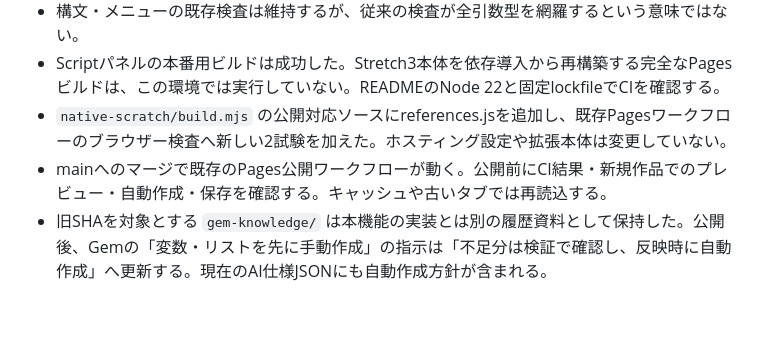
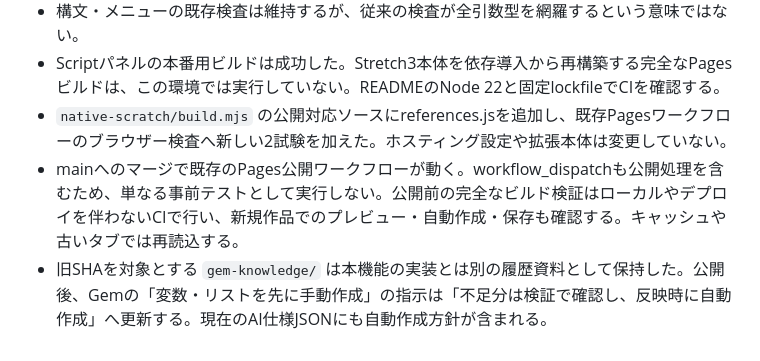
Before and after one commit to playa2021git/block2script, a Markdown page: docs/AUTO_CREATE_VARIABLES.md, the part around the change. Rendered like a GitHub page; blank space fills up the shorter version.

Commit message:
Document that manual Pages workflow execution also deploys

```diff
--- a/docs/AUTO_CREATE_VARIABLES.md
+++ b/docs/AUTO_CREATE_VARIABLES.md
@@ -92,5 +92,5 @@ VMのコンパクトな.sb3変数レポーターはtopLevel:falseを省略する
 - 構文・メニューの既存検査は維持するが、従来の検査が全引数型を網羅するという意味ではない。
 - Scriptパネルの本番用ビルドは成功した。Stretch3本体を依存導入から再構築する完全なPagesビルドは、この環境では実行していない。READMEのNode 22と固定lockfileでCIを確認する。
 - `native-scratch/build.mjs` の公開対応ソースにreferences.jsを追加し、既存Pagesワークフローのブラウザー検査へ新しい2試験を加えた。ホスティング設定や拡張本体は変更していない。
-- mainへのマージで既存のPages公開ワークフローが動く。公開前にCI結果・新規作品でのプレビュー・自動作成・保存を確認する。キャッシュや古いタブでは再読込する。
+- mainへのマージで既存のPages公開ワークフローが動く。workflow_dispatchも公開処理を含むため、単なる事前テストとして実行しない。公開前の完全なビルド検証はローカルやデプロイを伴わないCIで行い、新規作品でのプレビュー・自動作成・保存も確認する。キャッシュや古いタブでは再読込する。
 - 旧SHAを対象とする `gem-knowledge/` は本機能の実装とは別の履歴資料として保持した。公開後、Gemの「変数・リストを先に手動作成」の指示は「不足分は検証で確認し、反映時に自動作成」へ更新する。現在のAI仕様JSONにも自動作成方針が含まれる。
```
